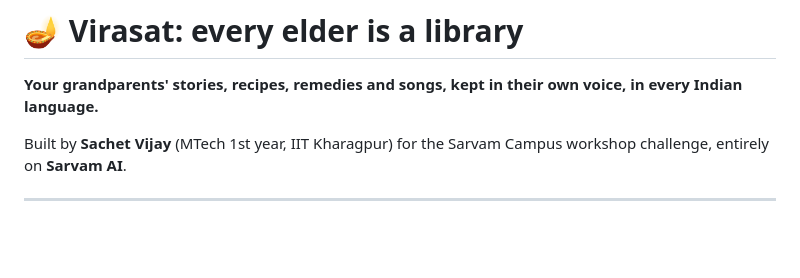
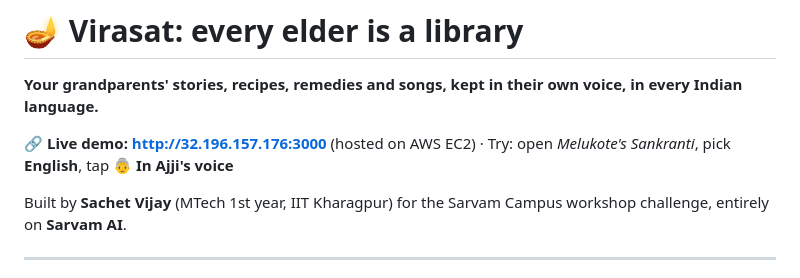
Before and after one commit to SachetVijay/Virasat, a Markdown page: README.md, the part around the change. GitHub-like rendering; blank space fills up the shorter version.

Commit message:
README: add live AWS demo link
Co-Authored-By: Claude Opus 5.5 <noreply@anthropic.com>

```diff
--- a/README.md
+++ b/README.md
@@ -1,6 +1,8 @@
 # 🪔 Virasat: every elder is a library
 
 **Your grandparents' stories, recipes, remedies and songs, kept in their own voice, in every Indian language.**
+
+**🔗 Live demo: http://32.196.157.176:3000** (hosted on AWS EC2)  ·  Try: open *Melukote's Sankranti*, pick **English**, tap **👵 In Ajji's voice**
 
 Built by **Sachet Vijay** (MTech 1st year, IIT Kharagpur) for the Sarvam Campus workshop challenge, entirely on **Sarvam AI**.
 
```
